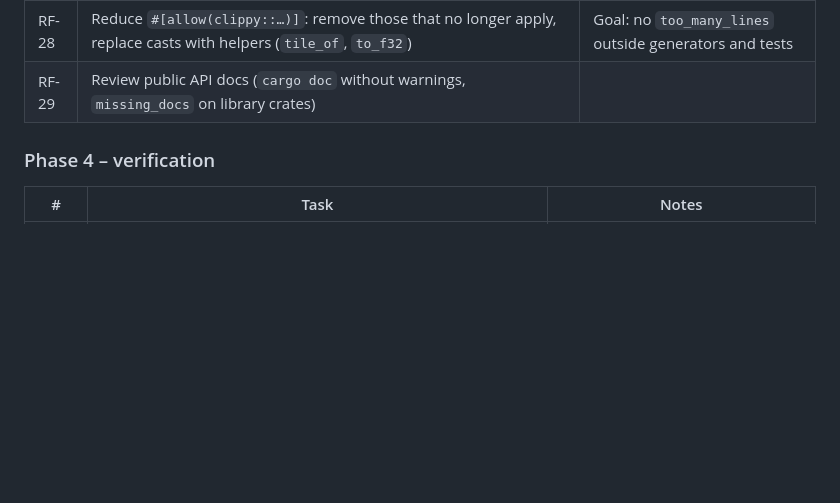
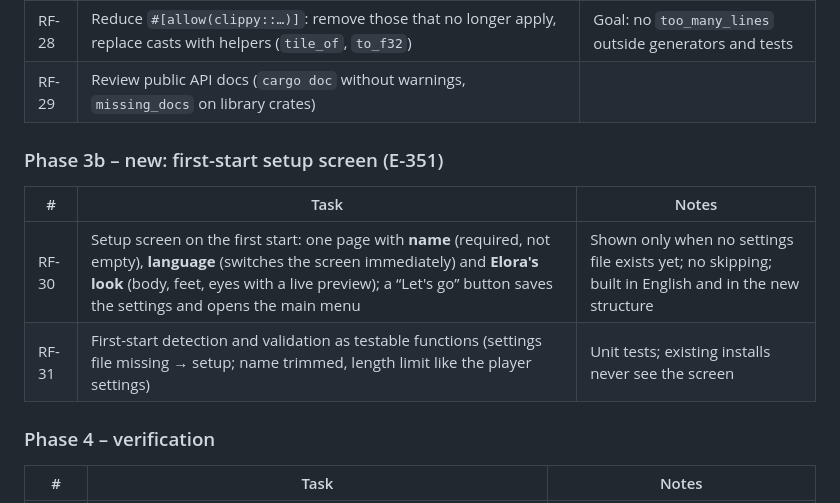
Before and after one commit to ehrenberg/elora, a Markdown page: docs/release-2/refactoring-plan.md, the part around the change. Drawn GitHub-style; blank space fills up the shorter version.

Commit message:
docs(plan): first-start setup screen as part of the refactoring (E-351)
Co-Authored-By: Claude Opus 5.5 <noreply@anthropic.com>

```diff
--- a/docs/release-2/refactoring-plan.md
+++ b/docs/release-2/refactoring-plan.md
@@ -71,6 +71,13 @@ New and changed code follows the rule immediately; existing code is converted in
 | RF-28 | Reduce `#[allow(clippy::…)]`: remove those that no longer apply, replace casts with helpers (`tile_of`, `to_f32`) | Goal: no `too_many_lines` outside generators and tests |
 | RF-29 | Review public API docs (`cargo doc` without warnings, `missing_docs` on library crates) | |
 
+### Phase 3b – new: first-start setup screen (E-351)
+
+| # | Task | Notes |
+|---|---|---|
+| RF-30 | Setup screen on the first start: one page with **name** (required, not empty), **language** (switches the screen immediately) and **Elora's look** (body, feet, eyes with a live preview); a “Let's go” button saves the settings and opens the main menu | Shown only when no settings file exists yet; no skipping; built in English and in the new structure |
+| RF-31 | First-start detection and validation as testable functions (settings file missing → setup; name trimmed, length limit like the player settings) | Unit tests; existing installs never see the screen |
+
 ### Phase 4 – verification
 
 | # | Task | Notes |
```
Also changed, not shown: docs/release-2/entscheidungen.md (+1 -0 lines).
